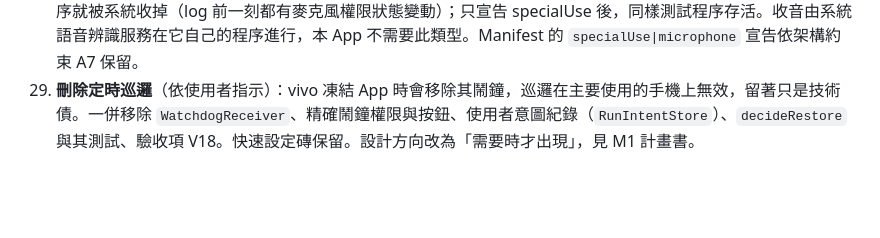
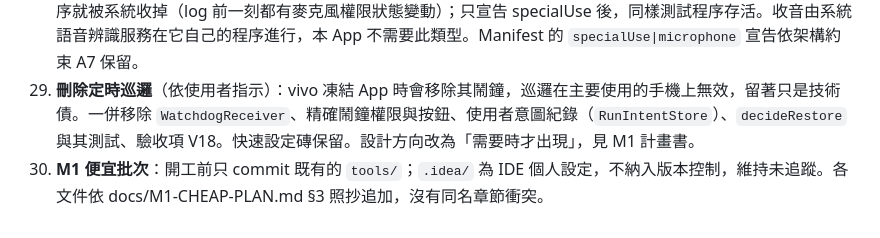
Before and after one commit to nekowaneko/maid-on-phone, a Markdown page: DECISIONS.md, the part around the change. GitHub-like rendering; blank space fills up the shorter version.

Commit message:
DECISIONS 記錄 M1 便宜批次

```diff
--- a/DECISIONS.md
+++ b/DECISIONS.md
@@ -48,3 +48,4 @@
 27. **規格書路徑**：依使用者指示，`docs/SPEC.md` 的引用全部改為 `docs/wish28-pet-spec.md`（規格書已由使用者移入 docs/）。BLOCKERS.md、DECISIONS.md 的歷史紀錄保留原文，另加解決註記。
 28. **前景服務不再宣告 microphone 類型**（手機實測，vivo V2503）：帶 microphone 類型時，螢幕一關約 0.2 秒程序就被系統收掉（log 前一刻都有麥克風權限狀態變動）；只宣告 specialUse 後，同樣測試程序存活。收音由系統語音辨識服務在它自己的程序進行，本 App 不需要此類型。Manifest 的 `specialUse|microphone` 宣告依架構約束 A7 保留。
 29. **刪除定時巡邏**（依使用者指示）：vivo 凍結 App 時會移除其鬧鐘，巡邏在主要使用的手機上無效，留著只是技術債。一併移除 `WatchdogReceiver`、精確鬧鐘權限與按鈕、使用者意圖紀錄（`RunIntentStore`）、`decideRestore` 與其測試、驗收項 V18。快速設定磚保留。設計方向改為「需要時才出現」，見 M1 計畫書。
+30. **M1 便宜批次**：開工前只 commit 既有的 `tools/`；`.idea/` 為 IDE 個人設定，不納入版本控制，維持未追蹤。各文件依 docs/M1-CHEAP-PLAN.md §3 照抄追加，沒有同名章節衝突。
```
